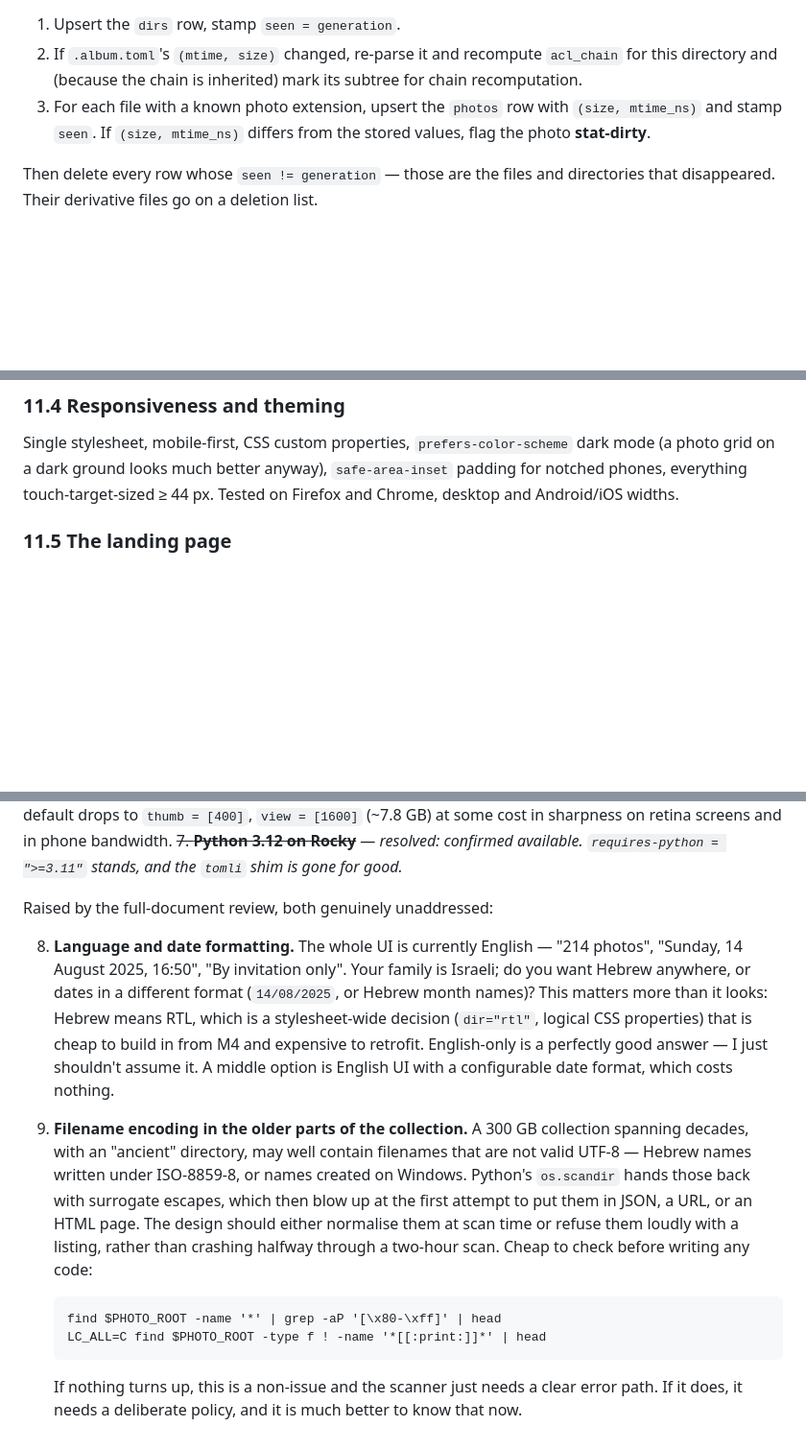
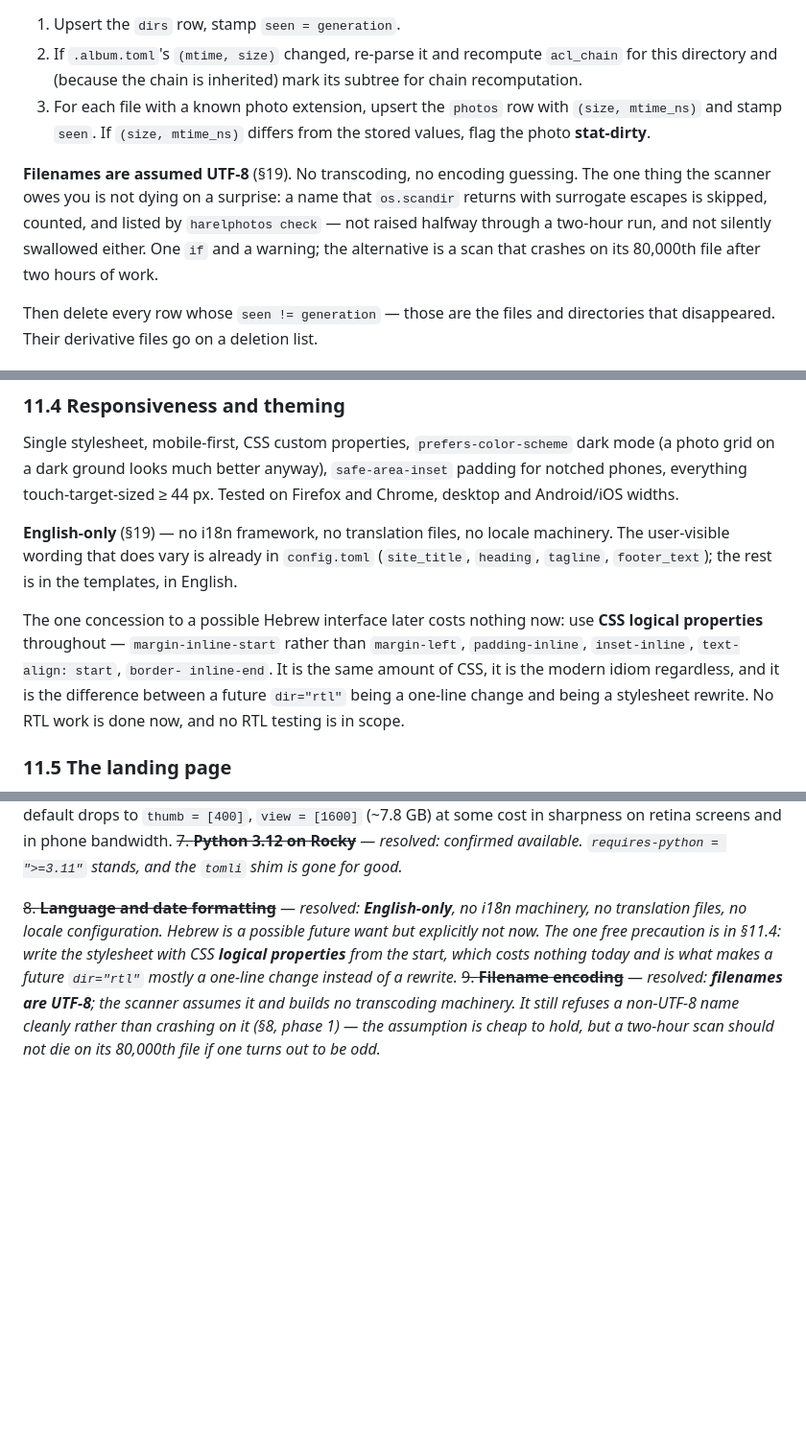
Before and after one commit to nyh/harelphotos, a Markdown page: DESIGN.md, 3 parts joined by grey strips. Shown at 96% size. GitHub-like rendering; blank space fills up the shorter version.

Commit message:
Resolve the last two open questions: English-only UI, UTF-8 filenames
English-only, with no i18n framework, translation files or locale config.
The single free precaution for a possible Hebrew interface later is writing
the stylesheet with CSS logical properties, which is the modern idiom anyway
and is the difference between a future dir=rtl being one line and being a
rewrite. No RTL work or testing is in scope.

Filenames are assumed UTF-8, so no transcoding or encoding-guessing code.
The scanner still skips and reports a surrogate-escaped name rather than
raising on it -- one if and a warning, versus a two-hour scan dying on its
80,000th file.

````diff
--- a/DESIGN.md
+++ b/DESIGN.md
@@ -586,6 +588,13 @@ results from the directory read itself, so this is essentially the cost of
    `(size, mtime_ns)` and stamp `seen`. If `(size, mtime_ns)` differs from the
    stored values, flag the photo **stat-dirty**.
 
+**Filenames are assumed UTF-8** (§19). No transcoding, no encoding guessing.
+The one thing the scanner owes you is not dying on a surprise: a name that
+`os.scandir` returns with surrogate escapes is skipped, counted, and listed by
+`harelphotos check` — not raised halfway through a two-hour run, and not
+silently swallowed either. One `if` and a warning; the alternative is a scan
+that crashes on its 80,000th file after two hours of work.
+
 Then delete every row whose `seen != generation` — those are the files and
 directories that disappeared. Their derivative files go on a deletion list.
 
@@ -1716,6 +1725,19 @@ Single stylesheet, mobile-first, CSS custom properties, `prefers-color-scheme`
 dark mode (a photo grid on a dark ground looks much better anyway), `safe-area-inset`
 padding for notched phones, everything touch-target-sized ≥ 44 px. Tested on
 Firefox and Chrome, desktop and Android/iOS widths.
+
+**English-only** (§19) — no i18n framework, no translation files, no locale
+machinery. The user-visible wording that does vary is already in `config.toml`
+(`site_title`, `heading`, `tagline`, `footer_text`); the rest is in the
+templates, in English.
+
+The one concession to a possible Hebrew interface later costs nothing now: use
+**CSS logical properties** throughout — `margin-inline-start` rather than
+`margin-left`, `padding-inline`, `inset-inline`, `text-align: start`, `border-
+inline-end`. It is the same amount of CSS, it is the modern idiom regardless,
+and it is the difference between a future `dir="rtl"` being a one-line change
+and being a stylesheet rewrite. No RTL work is done now, and no RTL testing is
+in scope.
 
 ### 11.5 The landing page
 
@@ -2604,31 +2628,14 @@ Nothing here blocks starting on M1 — these can be answered as we reach them.
 ~~7. **Python 3.12 on Rocky**~~ — *resolved: confirmed available. `requires-python
    = ">=3.11"` stands, and the `tomli` shim is gone for good.*
 
-Raised by the full-document review, both genuinely unaddressed:
-
-8. **Language and date formatting.** The whole UI is currently English —
-   "214 photos", "Sunday, 14 August 2025, 16:50", "By invitation only". Your
-   family is Israeli; do you want Hebrew anywhere, or dates in a different
-   format (`14/08/2025`, or Hebrew month names)? This matters more than it
-   looks: Hebrew means RTL, which is a stylesheet-wide decision (`dir="rtl"`,
-   logical CSS properties) that is cheap to build in from M4 and expensive to
-   retrofit. English-only is a perfectly good answer — I just shouldn't assume
-   it. A middle option is English UI with a configurable date format, which
-   costs nothing.
-9. **Filename encoding in the older parts of the collection.** A 300 GB
-   collection spanning decades, with an "ancient" directory, may well contain
-   filenames that are not valid UTF-8 — Hebrew names written under ISO-8859-8,
-   or names created on Windows. Python's `os.scandir` hands those back with
-   surrogate escapes, which then blow up at the first attempt to put them in
-   JSON, a URL, or an HTML page. The design should either normalise them at scan
-   time or refuse them loudly with a listing, rather than crashing halfway
-   through a two-hour scan. Cheap to check before writing any code:
-
-   ```
-   find $PHOTO_ROOT -name '*' | grep -aP '[\x80-\xff]' | head
-   LC_ALL=C find $PHOTO_ROOT -type f ! -name '*[[:print:]]*' | head
-   ```
-
-   If nothing turns up, this is a non-issue and the scanner just needs a clear
-   error path. If it does, it needs a deliberate policy, and it is much better
-   to know that now.
+~~8. **Language and date formatting**~~ — *resolved: **English-only**, no i18n
+   machinery, no translation files, no locale configuration. Hebrew is a
+   possible future want but explicitly not now. The one free precaution is in
+   §11.4: write the stylesheet with CSS **logical properties** from the start,
+   which costs nothing today and is what makes a future `dir="rtl"` mostly a
+   one-line change instead of a rewrite.*
+~~9. **Filename encoding**~~ — *resolved: **filenames are UTF-8**; the scanner
+   assumes it and builds no transcoding machinery. It still refuses a
+   non-UTF-8 name cleanly rather than crashing on it (§8, phase 1) — the
+   assumption is cheap to hold, but a two-hour scan should not die on its
+   80,000th file if one turns out to be odd.*
````
Also changed, not shown: other parts of DESIGN.md (+5 -1 lines).
